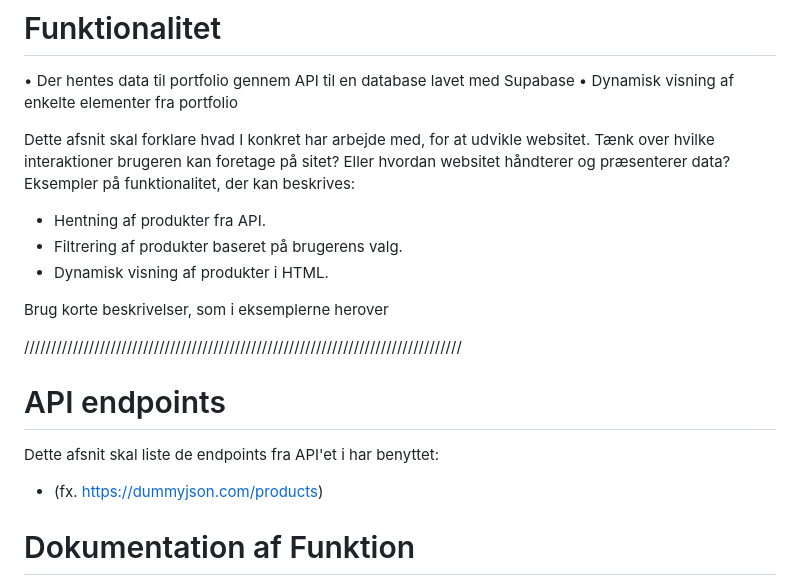
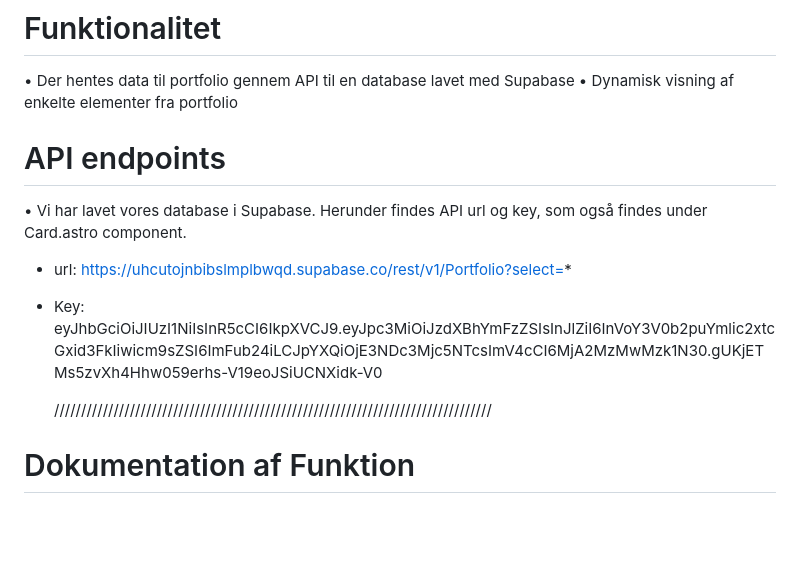
Before and after one commit to GR5-MaksoFilm/eksamen_MaksoFilm, a Markdown page: README.md, the part around the change. Drawn GitHub-style; blank space fills up the shorter version.

Commit message:
refactor(README): update API section to clarify data handling and endpoints

```diff
--- a/README.md
+++ b/README.md
@@ -41,21 +41,18 @@ Der arbejdes i Astro og derfor bruger vi også Astros egen filstruktur med vores
 • Der hentes data til portfolio gennem API til en database lavet med Supabase
 • Dynamisk visning af enkelte elementer fra portfolio
 
-Dette afsnit skal forklare hvad I konkret har arbejde med, for at udvikle websitet. Tænk over hvilke interaktioner brugeren kan foretage på sitet? Eller hvordan websitet håndterer og præsenterer data? Eksempler på funktionalitet, der kan beskrives:
-
-- Hentning af produkter fra API.
-- Filtrering af produkter baseret på brugerens valg.
-- Dynamisk visning af produkter i HTML.
-
-Brug korte beskrivelser, som i eksemplerne herover
-
-/////////////////////////////////////////////////////////////////////////////////
-
 # API endpoints
 
-Dette afsnit skal liste de endpoints fra API'et i har benyttet:
+• Vi har lavet vores database i Supabase. Herunder findes API url og key, som også findes under Card.astro component.
 
-- (fx. https://dummyjson.com/products)
+- url:
+  https://uhcutojnbibslmplbwqd.supabase.co/rest/v1/Portfolio?select=*
+
+- Key:
+  eyJhbGciOiJIUzI1NiIsInR5cCI6IkpXVCJ9.eyJpc3MiOiJzdXBhYmFzZSIsInJlZiI6InVoY3V0b2puYmlic2xtcGxid3FkIiwicm9sZSI6ImFub24iLCJpYXQiOjE3NDc3Mjc5NTcsImV4cCI6MjA2MzMwMzk1N30.gUKjETMs5zvXh4Hhw059erhs-V19eoJSiUCNXidk-V0
+
+
+  /////////////////////////////////////////////////////////////////////////////////
 
 # Dokumentation af Funktion
 
```
